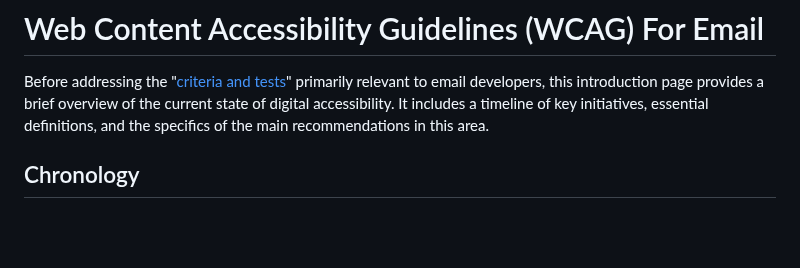
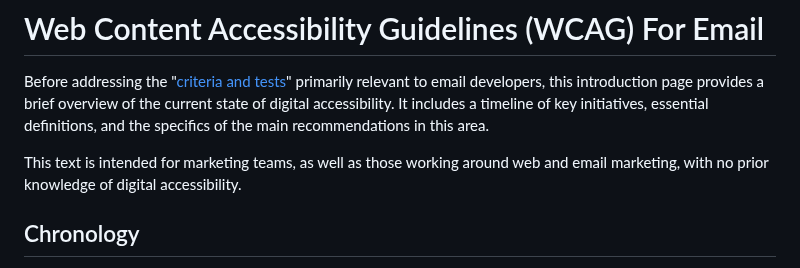
Before and after one commit to matthieuSolente/wcag-for-email, a Markdown page: README.md, the part around the change. GitHub-like rendering; blank space fills up the shorter version.

```diff
--- a/README.md
+++ b/README.md
@@ -1,6 +1,8 @@
 # Web Content Accessibility Guidelines (WCAG) For Email
 
 Before addressing the "[criteria and tests](https://matthieusolente.github.io/wcag-for-email/)" primarily relevant to email developers, this introduction page provides a brief overview of the current state of digital accessibility. It includes a timeline of key initiatives, essential definitions, and the specifics of the main recommendations in this area.
+
+This text is intended for marketing teams, as well as those working around web and email marketing, with no prior knowledge of digital accessibility.
 
 ## Chronology
 
```
